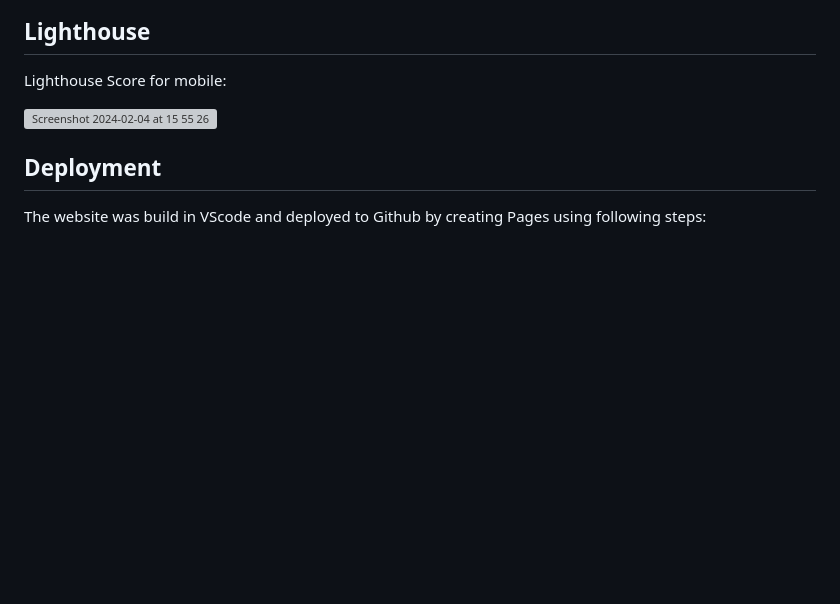
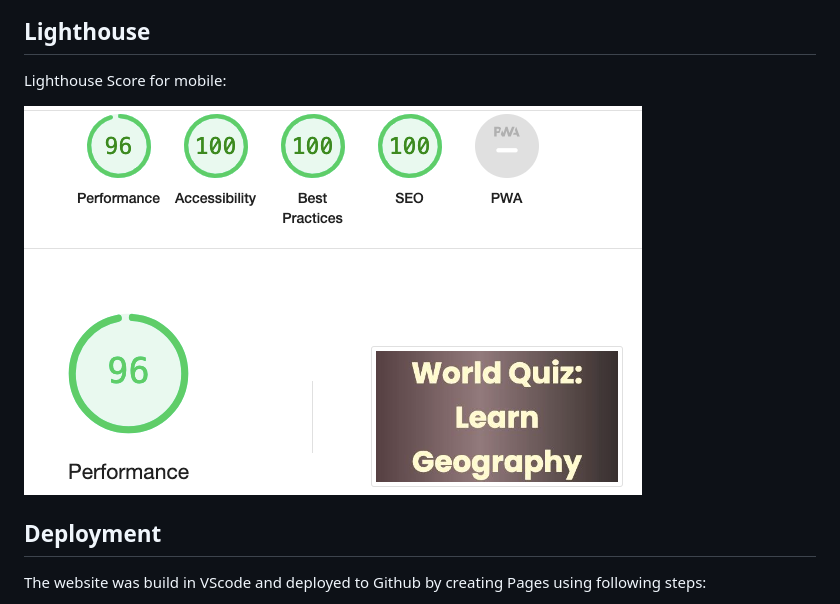
Before and after one commit to JoannaAdermark1/TheGeographyQuizApp, a Markdown page: README.md, the part around the change. Drawn GitHub-style; blank space fills up the shorter version; grey boxes are pictures that could not be loaded.

Commit message:
readme: update mobile lighthouse img

```diff
--- a/README.md
+++ b/README.md
@@ -119,7 +119,7 @@ Lighthouse Score for Desktop:
 ## Lighthouse
 Lighthouse Score for mobile:
 
-![Screenshot 2024-02-04 at 15 55 26](https://github.com/JoannaAdermark1/TheGeographyQuizApp/assets/137285482/69c16ae1-a759-4df5-97bc-2650bb6e46ce)
+![mobile lighthouse](docs/mbllighthouse.png)
 
 ## Deployment
 The website was build in VScode and deployed to Github
```
